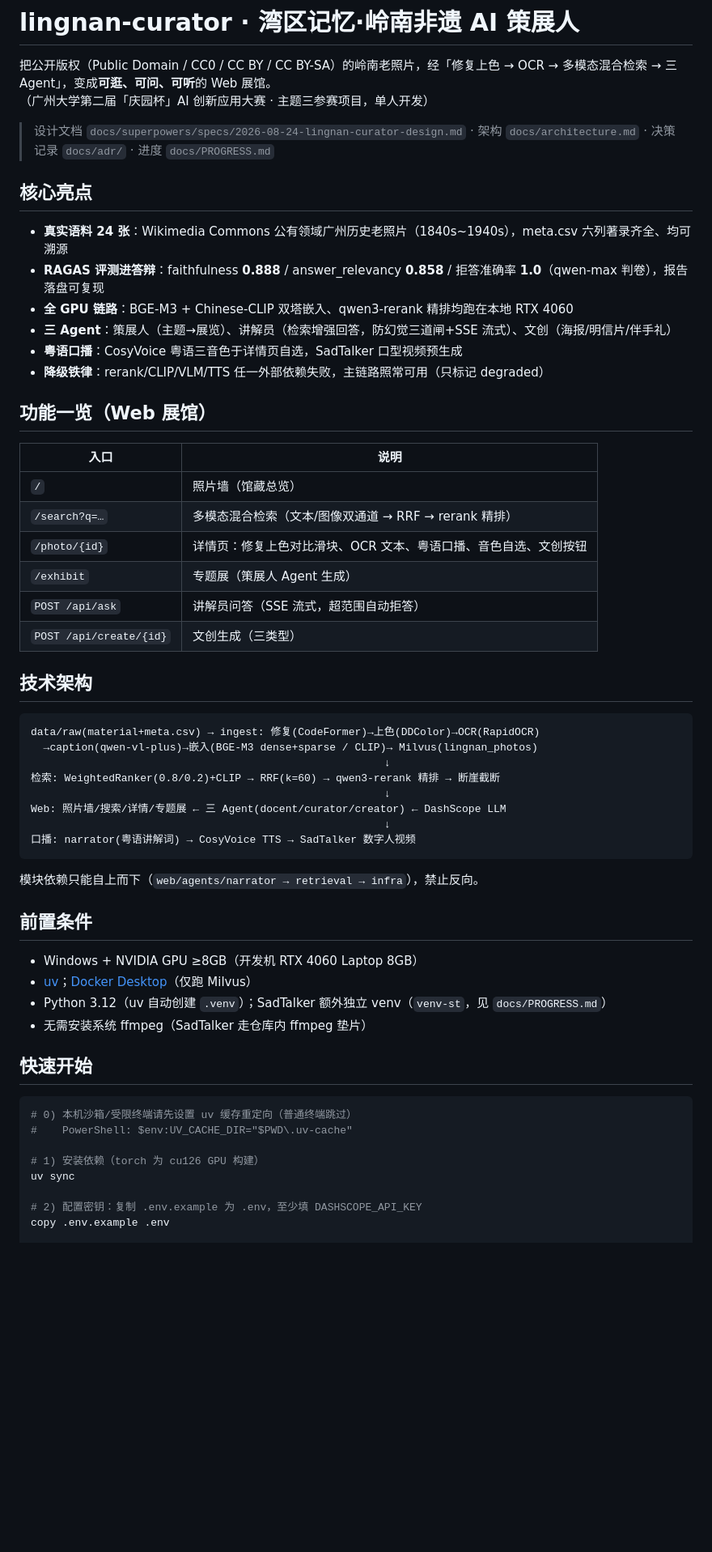
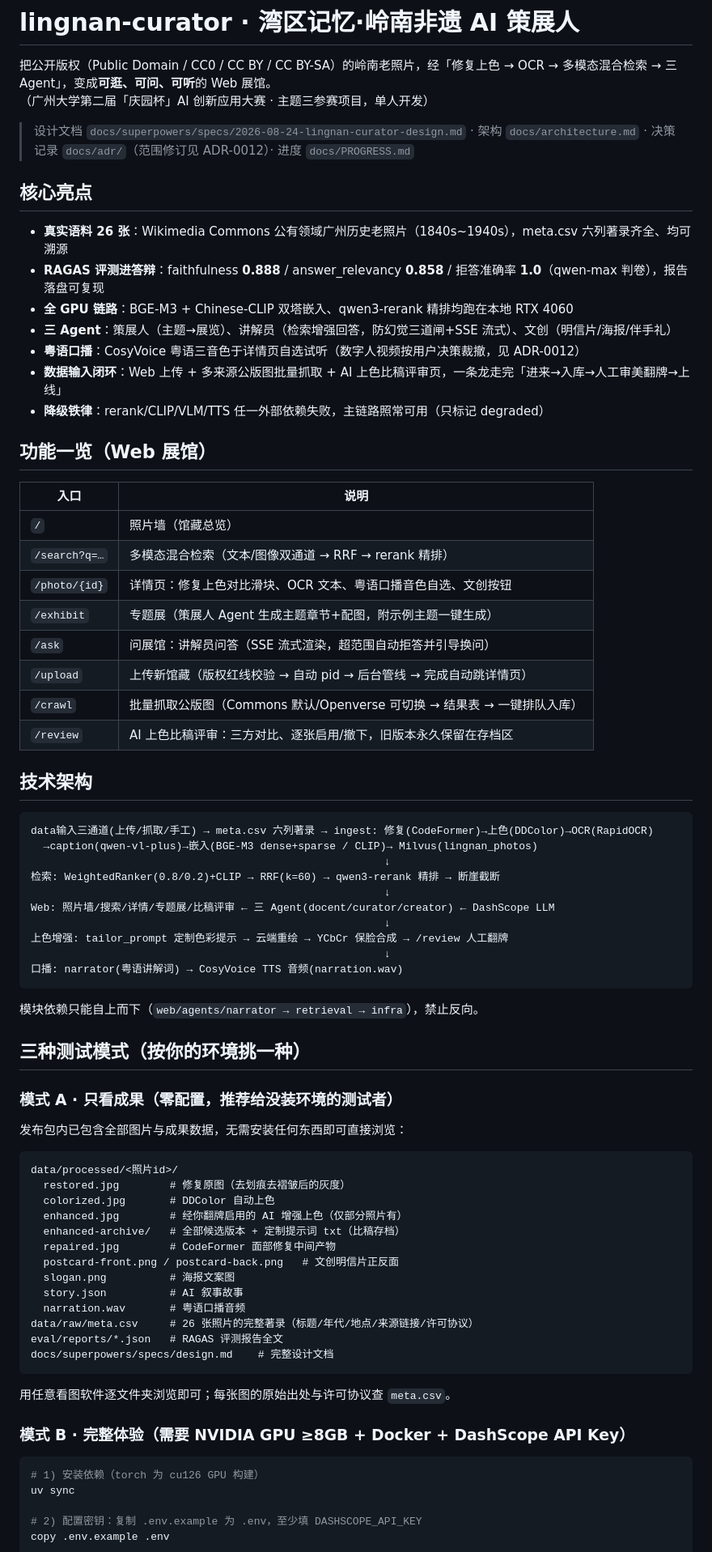
Before and after one commit to zgozh/lingnan-curator, a Markdown page: README.md, the part around one of its changes. Shown at 81% size. Rendered like a GitHub page; blank space fills up the shorter version.

````diff
--- a/README.md
+++ b/README.md
@@ -3,15 +3,16 @@
 把公开版权（Public Domain / CC0 / CC BY / CC BY-SA）的岭南老照片，经「修复上色 → OCR → 多模态混合检索 → 三 Agent」，变成**可逛、可问、可听**的 Web 展馆。
 （广州大学第二届「庆园杯」AI 创新应用大赛 · 主题三参赛项目，单人开发）
 
-> 设计文档 `docs/superpowers/specs/2026-08-24-lingnan-curator-design.md` · 架构 `docs/architecture.md` · 决策记录 `docs/adr/` · 进度 `docs/PROGRESS.md`
+> 设计文档 `docs/superpowers/specs/2026-08-24-lingnan-curator-design.md` · 架构 `docs/architecture.md` · 决策记录 `docs/adr/`（范围修订见 ADR-0012）· 进度 `docs/PROGRESS.md`
 
 ## 核心亮点
 
-- **真实语料 24 张**：Wikimedia Commons 公有领域广州历史老照片（1840s~1940s），meta.csv 六列著录齐全、均可溯源
+- **真实语料 26 张**：Wikimedia Commons 公有领域广州历史老照片（1840s~1940s），meta.csv 六列著录齐全、均可溯源
 - **RAGAS 评测进答辩**：faithfulness **0.888** / answer_relevancy **0.858** / 拒答准确率 **1.0**（qwen-max 判卷），报告落盘可复现
 - **全 GPU 链路**：BGE-M3 + Chinese-CLIP 双塔嵌入、qwen3-rerank 精排均跑在本地 RTX 4060
-- **三 Agent**：策展人（主题→展览）、讲解员（检索增强回答，防幻觉三道闸+SSE 流式）、文创（海报/明信片/伴手礼）
-- **粤语口播**：CosyVoice 粤语三音色于详情页自选，SadTalker 口型视频预生成
+- **三 Agent**：策展人（主题→展览）、讲解员（检索增强回答，防幻觉三道闸+SSE 流式）、文创（明信片/海报/伴手礼）
+- **粤语口播**：CosyVoice 粤语三音色于详情页自选试听（数字人视频按用户决策裁撤，见 ADR-0012）
+- **数据输入闭环**：Web 上传 + 多来源公版图批量抓取 + AI 上色比稿评审页，一条龙走完「进来→入库→人工审美翻牌→上线」
 - **降级铁律**：rerank/CLIP/VLM/TTS 任一外部依赖失败，主链路照常可用（只标记 degraded）
 
 ## 功能一览（Web 展馆）
@@ -20,39 +21,57 @@
 |---|---|
 | `/` | 照片墙（馆藏总览） |
 | `/search?q=…` | 多模态混合检索（文本/图像双通道 → RRF → rerank 精排） |
-| `/photo/{id}` | 详情页：修复上色对比滑块、OCR 文本、粤语口播、音色自选、文创按钮 |
-| `/exhibit` | 专题展（策展人 Agent 生成） |
-| `POST /api/ask` | 讲解员问答（SSE 流式，超范围自动拒答） |
-| `POST /api/create/{id}` | 文创生成（三类型） |
+| `/photo/{id}` | 详情页：修复上色对比滑块、OCR 文本、粤语口播音色自选、文创按钮 |
+| `/exhibit` | 专题展（策展人 Agent 生成主题章节+配图，附示例主题一键生成） |
+| `/ask` | 问展馆：讲解员问答（SSE 流式渲染，超范围自动拒答并引导换问） |
+| `/upload` | 上传新馆藏（版权红线校验 → 自动 pid → 后台管线 → 完成自动跳详情页） |
+| `/crawl` | 批量抓取公版图（Commons 默认/Openverse 可切换 → 结果表 → 一键排队入库） |
+| `/review` | AI 上色比稿评审：三方对比、逐张启用/撤下，旧版本永久保留在存档区 |
 
 ## 技术架构
 
 ```
-data/raw(material+meta.csv) → ingest: 修复(CodeFormer)→上色(DDColor)→OCR(RapidOCR)
+data输入三通道(上传/抓取/手工) → meta.csv 六列著录 → ingest: 修复(CodeFormer)→上色(DDColor)→OCR(RapidOCR)
   →caption(qwen-vl-plus)→嵌入(BGE-M3 dense+sparse / CLIP)→ Milvus(lingnan_photos)
                                                         ↓
 检索: WeightedRanker(0.8/0.2)+CLIP → RRF(k=60) → qwen3-rerank 精排 → 断崖截断
                                                         ↓
-Web: 照片墙/搜索/详情/专题展 ← 三 Agent(docent/curator/creator) ← DashScope LLM
+Web: 照片墙/搜索/详情/专题展/比稿评审 ← 三 Agent(docent/curator/creator) ← DashScope LLM
                                                         ↓
-口播: narrator(粤语讲解词) → CosyVoice TTS → SadTalker 数字人视频
+上色增强: tailor_prompt 定制色彩提示 → 云端重绘 → YCbCr 保脸合成 → /review 人工翻牌
+                                                        ↓
+口播: narrator(粤语讲解词) → CosyVoice TTS 音频(narration.wav)
 ```
 
 模块依赖只能自上而下（`web/agents/narrator → retrieval → infra`），禁止反向。
 
-## 前置条件
+## 三种测试模式（按你的环境挑一种）
 
-- Windows + NVIDIA GPU ≥8GB（开发机 RTX 4060 Laptop 8GB）
-- [uv](https://docs.astral.sh/uv/)；[Docker Desktop](https://www.docker.com/products/docker-desktop/)（仅跑 Milvus）
-- Python 3.12（uv 自动创建 `.venv`）；SadTalker 额外独立 venv（`venv-st`，见 `docs/PROGRESS.md`）
-- 无需安装系统 ffmpeg（SadTalker 走仓库内 ffmpeg 垫片）
+### 模式 A · 只看成果（零配置，推荐给没装环境的测试者）
 
-## 快速开始
+发布包内已包含全部图片与成果数据，无需安装任何东西即可直接浏览：
+
+```
+data/processed/<照片id>/
+  restored.jpg        # 修复原图（去划痕去褶皱后的灰度）
+  colorized.jpg       # DDColor 自动上色
+  enhanced.jpg        # 经你翻牌启用的 AI 增强上色（仅部分照片有）
+  enhanced-archive/   # 全部候选版本 + 定制提示词 txt（比稿存档）
+  repaired.jpg        # CodeFormer 面部修复中间产物
+  postcard-front.png / postcard-back.png   # 文创明信片正反面
+  slogan.png          # 海报文案图
+  story.json          # AI 叙事故事
+  narration.wav       # 粤语口播音频
+data/raw/meta.csv     # 26 张照片的完整著录（标题/年代/地点/来源链接/许可协议）
+eval/reports/*.json   # RAGAS 评测报告全文
+docs/superpowers/specs/design.md    # 完整设计文档
+```
+
+用任意看图软件逐文件夹浏览即可；每张图的原始出处与许可协议查 `meta.csv`。
+
+### 模式 B · 完整体验（需要 NVIDIA GPU ≥8GB + Docker + DashScope API Key）
 
 ```bash
-# 0) 本机沙箱/受限终端请先设置 uv 缓存重定向（普通终端跳过）
-#    PowerShell: $env:UV_CACHE_DIR="$PWD\.uv-cache"
-
 # 1) 安装依赖（torch 为 cu126 GPU 构建）
 uv sync
 
````
Also changed, not shown: other parts of README.md (+60 -37 lines), docs/adr/ADR-0012-scope-revision.md (added, +31 -0 lines).
